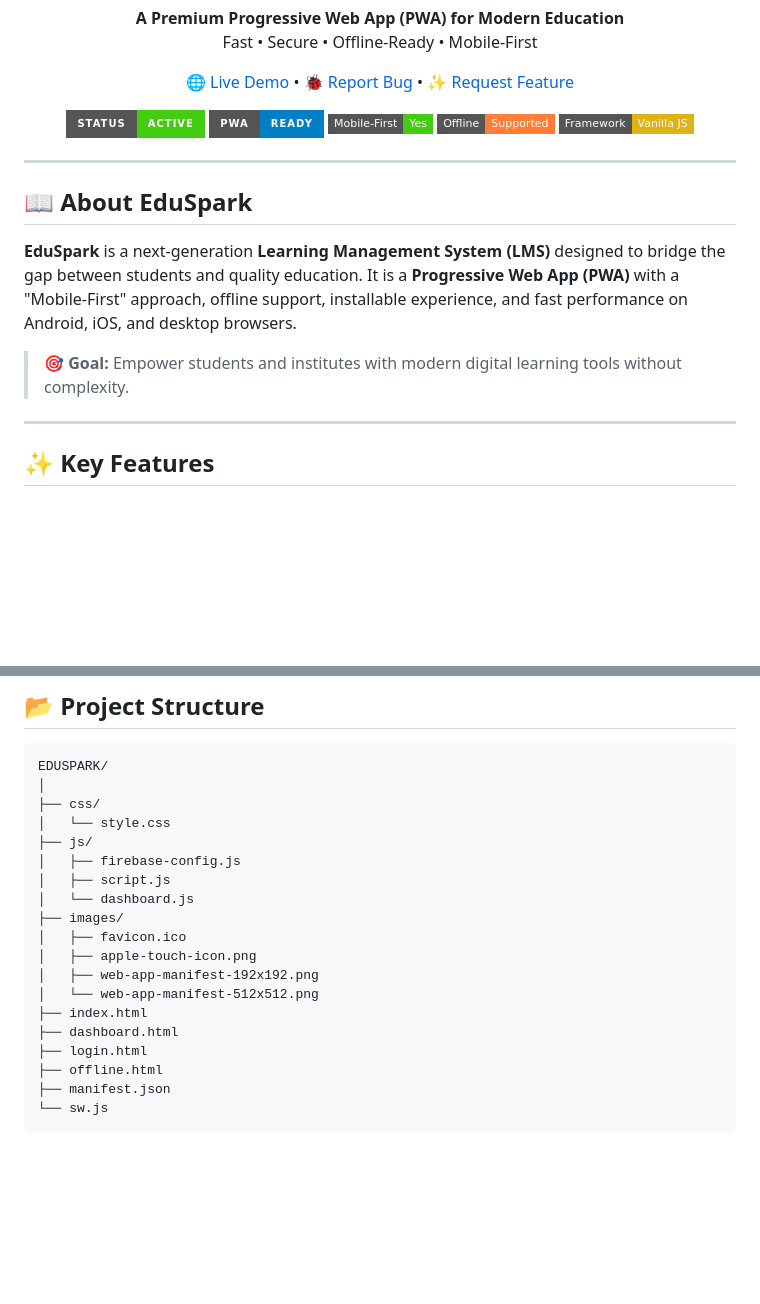
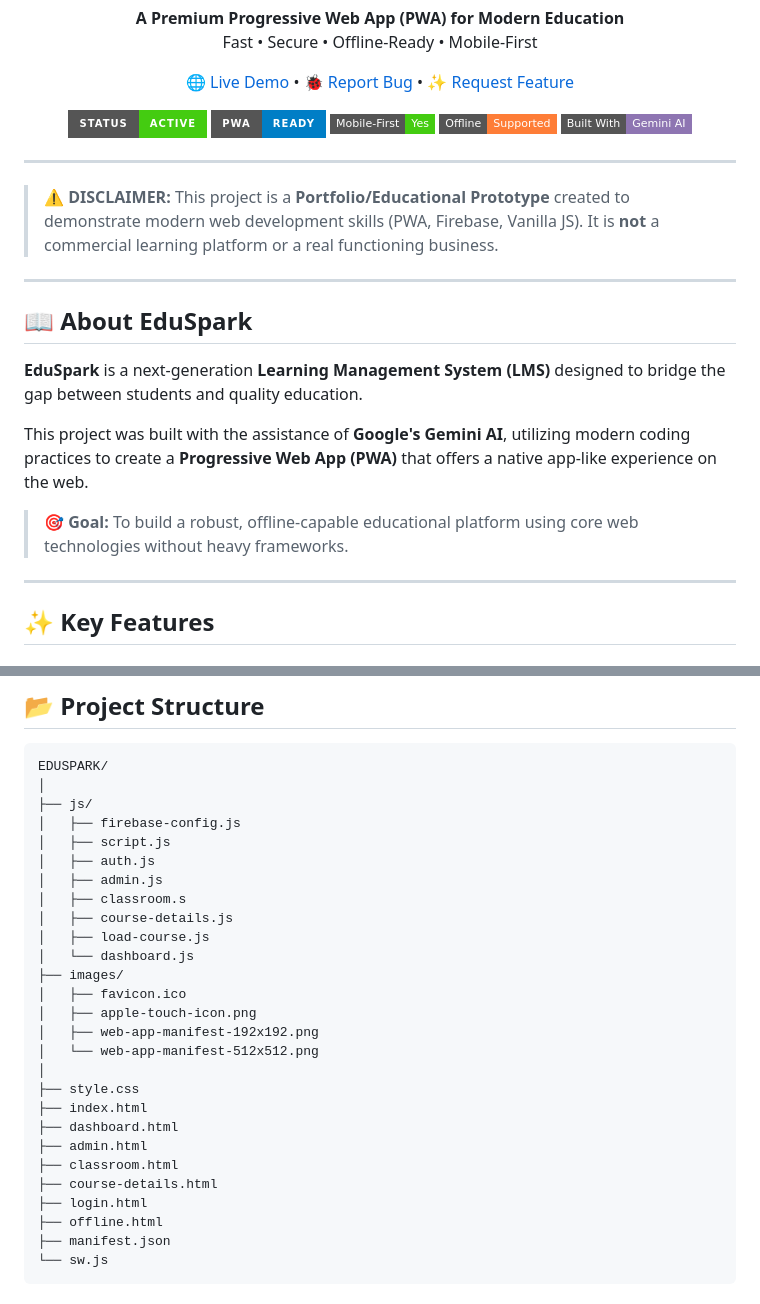
Before and after one commit to SachinYedav/EduSpark, a Markdown page: README.md, 2 parts joined by grey strips. GitHub-like rendering; badges without logos; blank space fills up the shorter version.

````diff
--- a/README.md
+++ b/README.md
@@ -21,18 +21,24 @@
     <img src="https://img.shields.io/badge/PWA-Ready-blue?style=for-the-badge" />
     <img src="https://img.shields.io/badge/Mobile--First-Yes-success?style=flat-square" />
     <img src="https://img.shields.io/badge/Offline-Supported-orange?style=flat-square" />
-    <img src="https://img.shields.io/badge/Framework-Vanilla%20JS-yellow?style=flat-square" />
+    <img src="https://img.shields.io/badge/Built%20With-Gemini%20AI-8E75B2?style=flat-square" />
   </p>
 </div>
+
+---
+
+> ⚠️ **DISCLAIMER:**
+> This project is a **Portfolio/Educational Prototype** created to demonstrate modern web development skills (PWA, Firebase, Vanilla JS). It is **not** a commercial learning platform or a real functioning business.
 
 ---
 
 ## 📖 About EduSpark
 
 **EduSpark** is a next-generation **Learning Management System (LMS)** designed to bridge the gap between students and quality education.
-It is a **Progressive Web App (PWA)** with a "Mobile-First" approach, offline support, installable experience, and fast performance on Android, iOS, and desktop browsers.
 
-> 🎯 **Goal:** Empower students and institutes with modern digital learning tools without complexity.
+This project was built with the assistance of **Google's Gemini AI**, utilizing modern coding practices to create a **Progressive Web App (PWA)** that offers a native app-like experience on the web.
+
+> 🎯 **Goal:** To build a robust, offline-capable educational platform using core web technologies without heavy frameworks.
 
 ---
 
@@ -74,19 +81,27 @@ It is a **Progressive Web App (PWA)** with a "Mobile-First" approach, offline su
 ```text
 EDUSPARK/
 │
-├── css/
-│   └── style.css
 ├── js/
 │   ├── firebase-config.js
 │   ├── script.js
+│   ├── auth.js
+│   ├── admin.js
+│   ├── classroom.s
+│   ├── course-details.js
+│   ├── load-course.js
 │   └── dashboard.js
 ├── images/
 │   ├── favicon.ico
 │   ├── apple-touch-icon.png
 │   ├── web-app-manifest-192x192.png
 │   └── web-app-manifest-512x512.png
+│
+├── style.css
 ├── index.html
 ├── dashboard.html
+├── admin.html
+├── classroom.html
+├── course-details.html
 ├── login.html
 ├── offline.html
 ├── manifest.json
````
Also changed, not shown: other parts of README.md (+28 -39 lines).
